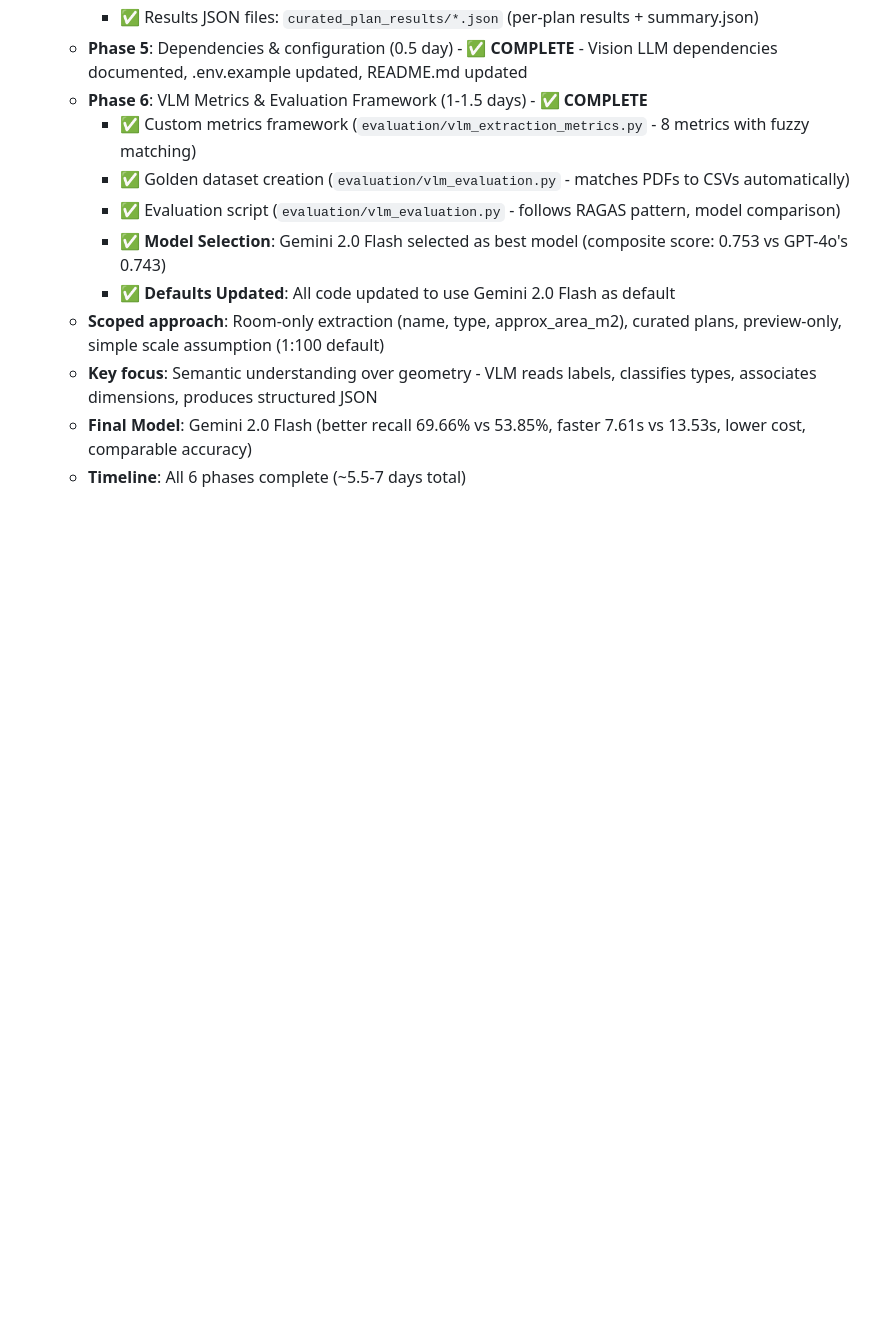
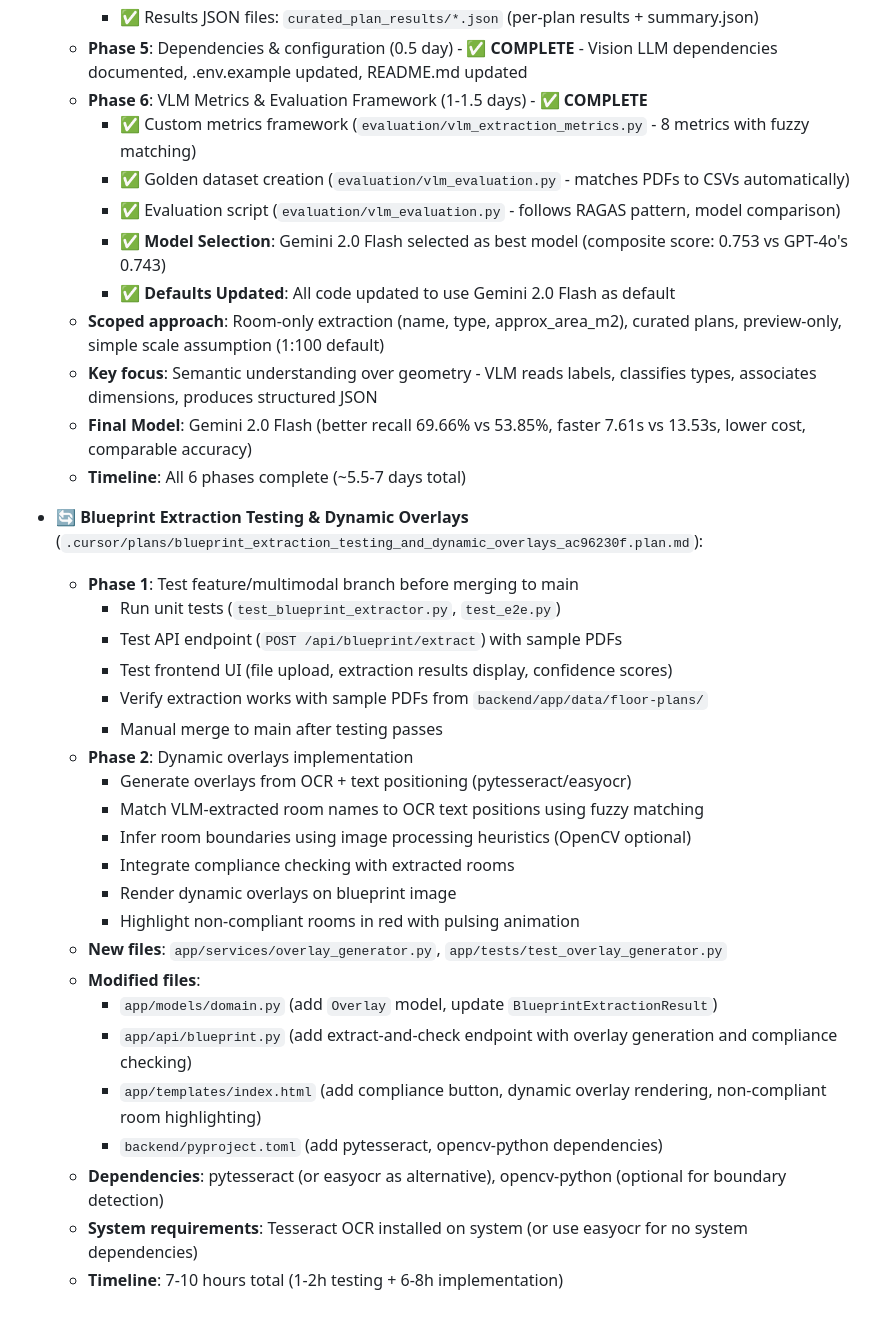
Before and after one commit to mjoshua97241/space-code-copilot, a Markdown page: memory-bank/activeContext.md, the part around the change. GitHub-like rendering; blank space fills up the shorter version.

```diff
--- a/memory-bank/activeContext.md
+++ b/memory-bank/activeContext.md
@@ -272,3 +272,27 @@ Todo next:
   - **Key focus**: Semantic understanding over geometry - VLM reads labels, classifies types, associates dimensions, produces structured JSON
   - **Final Model**: Gemini 2.0 Flash (better recall 69.66% vs 53.85%, faster 7.61s vs 13.53s, lower cost, comparable accuracy)
   - **Timeline**: All 6 phases complete (~5.5-7 days total)
+
+- 🔄 **Blueprint Extraction Testing & Dynamic Overlays** (`.cursor/plans/blueprint_extraction_testing_and_dynamic_overlays_ac96230f.plan.md`):
+  - **Phase 1**: Test feature/multimodal branch before merging to main
+    - Run unit tests (`test_blueprint_extractor.py`, `test_e2e.py`)
+    - Test API endpoint (`POST /api/blueprint/extract`) with sample PDFs
+    - Test frontend UI (file upload, extraction results display, confidence scores)
+    - Verify extraction works with sample PDFs from `backend/app/data/floor-plans/`
+    - Manual merge to main after testing passes
+  - **Phase 2**: Dynamic overlays implementation
+    - Generate overlays from OCR + text positioning (pytesseract/easyocr)
+    - Match VLM-extracted room names to OCR text positions using fuzzy matching
+    - Infer room boundaries using image processing heuristics (OpenCV optional)
+    - Integrate compliance checking with extracted rooms
+    - Render dynamic overlays on blueprint image
+    - Highlight non-compliant rooms in red with pulsing animation
+  - **New files**: `app/services/overlay_generator.py`, `app/tests/test_overlay_generator.py`
+  - **Modified files**:
+    - `app/models/domain.py` (add `Overlay` model, update `BlueprintExtractionResult`)
+    - `app/api/blueprint.py` (add extract-and-check endpoint with overlay generation and compliance checking)
+    - `app/templates/index.html` (add compliance button, dynamic overlay rendering, non-compliant room highlighting)
+    - `backend/pyproject.toml` (add pytesseract, opencv-python dependencies)
+  - **Dependencies**: pytesseract (or easyocr as alternative), opencv-python (optional for boundary detection)
+  - **System requirements**: Tesseract OCR installed on system (or use easyocr for no system dependencies)
+  - **Timeline**: 7-10 hours total (1-2h testing + 6-8h implementation)
```
Also changed, not shown: memory-bank/progress.md (+42 -0 lines), memory-bank/systemPatterns.md (+8 -0 lines).
